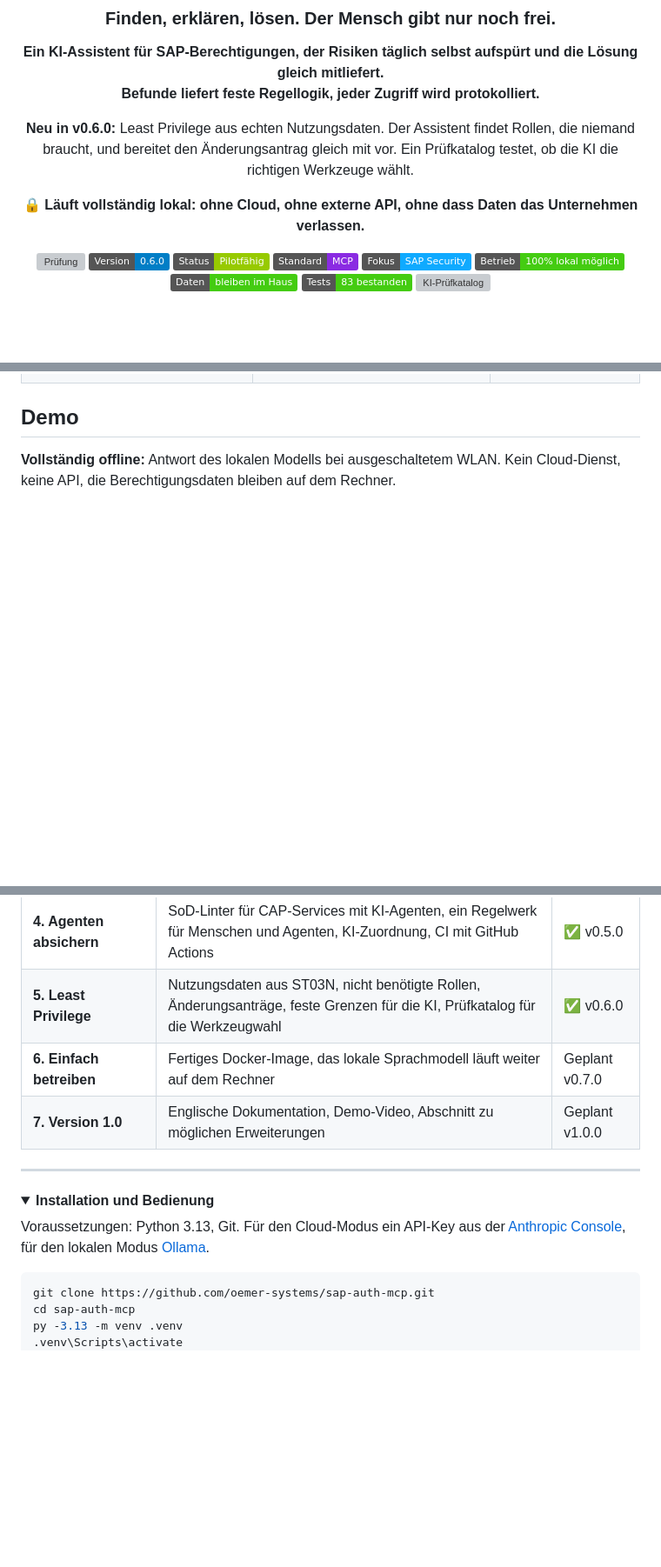
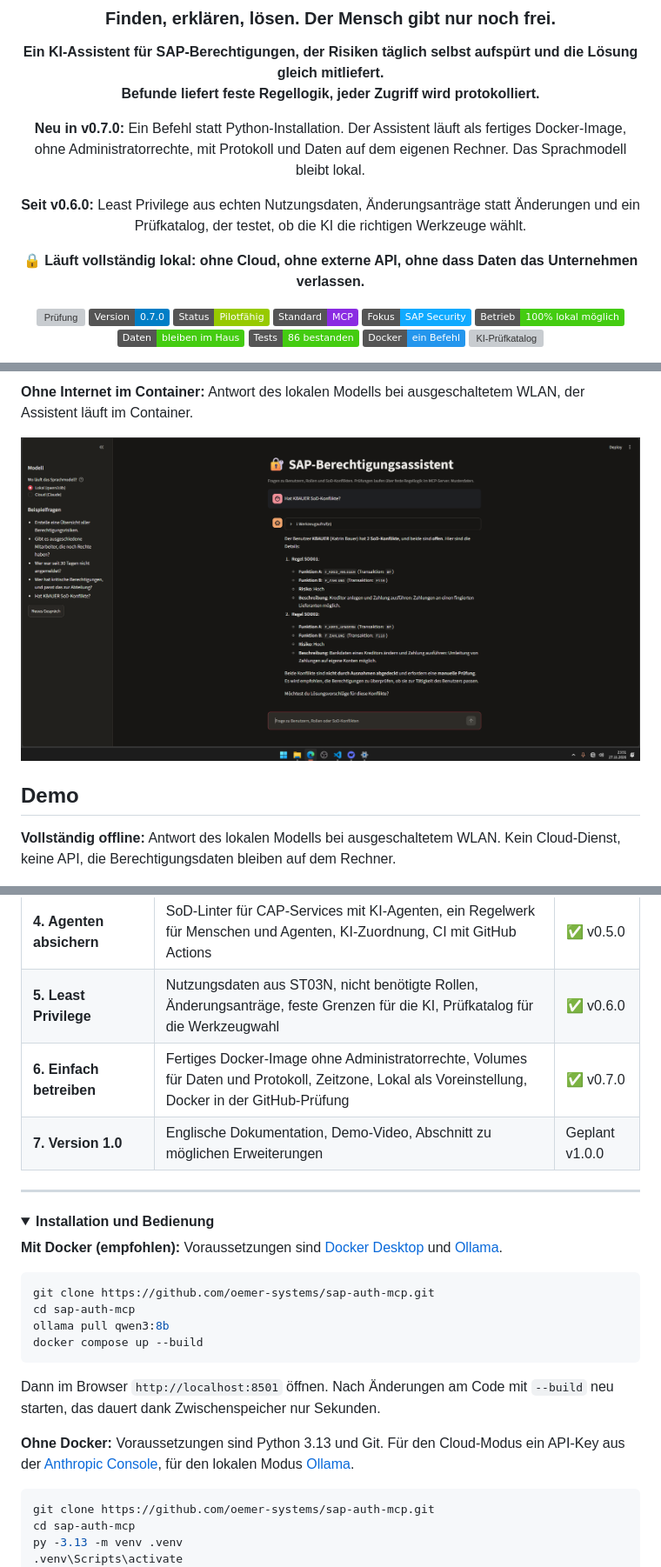
Before and after one commit to oemer-systems/sap-auth-mcp, a Markdown page: README.md, 3 parts joined by grey strips. Shown at 87% size. GitHub-like rendering; pictures changed too: assets/docker-offline.png (added); folded sections open; badges without logos; blank space fills up the shorter version; grey boxes are pictures that could not be loaded.

Commit message:
README: v0.7.0 mit Docker, Offline-Nachweis im Container

````diff
--- a/README.md
+++ b/README.md
@@ -6,17 +6,20 @@
 
 **Ein KI-Assistent für SAP-Berechtigungen, der Risiken täglich selbst aufspürt und die Lösung gleich mitliefert.<br>Befunde liefert feste Regellogik, jeder Zugriff wird protokolliert.**
 
-**Neu in v0.6.0:** Least Privilege aus echten Nutzungsdaten. Der Assistent findet Rollen, die niemand braucht, und bereitet den Änderungsantrag gleich mit vor. Ein Prüfkatalog testet, ob die KI die richtigen Werkzeuge wählt.
+**Neu in v0.7.0:** Ein Befehl statt Python-Installation. Der Assistent läuft als fertiges Docker-Image, ohne Administratorrechte, mit Protokoll und Daten auf dem eigenen Rechner. Das Sprachmodell bleibt lokal.
+
+**Seit v0.6.0:** Least Privilege aus echten Nutzungsdaten, Änderungsanträge statt Änderungen und ein Prüfkatalog, der testet, ob die KI die richtigen Werkzeuge wählt.
 
 🔒 **Läuft vollständig lokal: ohne Cloud, ohne externe API, ohne dass Daten das Unternehmen verlassen.**
 
 [![Prüfung](https://github.com/oemer-systems/sap-auth-mcp/actions/workflows/pruefung.yml/badge.svg)](https://github.com/oemer-systems/sap-auth-mcp/actions/workflows/pruefung.yml)
-![Version](https://img.shields.io/badge/Version-0.6.0-blue)
+![Version](https://img.shields.io/badge/Version-0.7.0-blue)
 ![Status](https://img.shields.io/badge/Status-Pilotf%C3%A4hig-green)
 ![MCP](https://img.shields.io/badge/Standard-MCP-8A2BE2)
 ![SAP](https://img.shields.io/badge/Fokus-SAP_Security-0FAAFF)
 ![Lokal](https://img.shields.io/badge/Betrieb-100%25_lokal_m%C3%B6glich-success)
 ![Datenschutz](https://img.shields.io/badge/Daten-bleiben_im_Haus-success)
-![Tests](https://img.shields.io/badge/Tests-83_bestanden-brightgreen)
+![Tests](https://img.shields.io/badge/Tests-86_bestanden-brightgreen)
+![Docker](https://img.shields.io/badge/Docker-ein_Befehl-2496ED)
 ![KI-Prüfkatalog](https://img.shields.io/badge/KI--Pr%C3%BCfkatalog-18%2F18-brightgreen)
 
@@ -288,3 +326,7 @@ Einmalig bei der Einrichtung werden die Software und das Sprachmodell herunterge
+**Ohne Internet im Container:** Antwort des lokalen Modells bei ausgeschaltetem WLAN, der Assistent läuft im Container.
+
+![Docker offline](assets/docker-offline.png)
+
 ## Demo
 
 **Vollständig offline:** Antwort des lokalen Modells bei ausgeschaltetem WLAN. Kein Cloud-Dienst, keine API, die Berechtigungsdaten bleiben auf dem Rechner.
@@ -371,7 +413,7 @@ Der Wächter und der SoD-Linter nutzen denselben festen Code und dasselbe Regelw
 | **3. Vorausdenken** | Wächter, Lösungsvorschläge, Simulation, HR-Abgleich, Rollenkonzept | ✅ v0.4.0 |
 | **4. Agenten absichern** | SoD-Linter für CAP-Services mit KI-Agenten, ein Regelwerk für Menschen und Agenten, KI-Zuordnung, CI mit GitHub Actions | ✅ v0.5.0 |
 | **5. Least Privilege** | Nutzungsdaten aus ST03N, nicht benötigte Rollen, Änderungsanträge, feste Grenzen für die KI, Prüfkatalog für die Werkzeugwahl | ✅ v0.6.0 |
-| **6. Einfach betreiben** | Fertiges Docker-Image, das lokale Sprachmodell läuft weiter auf dem Rechner | Geplant v0.7.0 |
+| **6. Einfach betreiben** | Fertiges Docker-Image ohne Administratorrechte, Volumes für Daten und Protokoll, Zeitzone, Lokal als Voreinstellung, Docker in der GitHub-Prüfung | ✅ v0.7.0 |
 | **7. Version 1.0** | Englische Dokumentation, Demo-Video, Abschnitt zu möglichen Erweiterungen | Geplant v1.0.0 |
 
 ---
@@ -379,7 +421,18 @@ Der Wächter und der SoD-Linter nutzen denselben festen Code und dasselbe Regelw
 <details>
 <summary><b>Installation und Bedienung</b></summary>
 
-Voraussetzungen: Python 3.13, Git. Für den Cloud-Modus ein API-Key aus der [Anthropic Console](https://console.anthropic.com), für den lokalen Modus [Ollama](https://ollama.com/download).
+**Mit Docker (empfohlen):** Voraussetzungen sind [Docker Desktop](https://www.docker.com/products/docker-desktop/) und [Ollama](https://ollama.com/download).
+
+```powershell
+git clone https://github.com/oemer-systems/sap-auth-mcp.git
+cd sap-auth-mcp
+ollama pull qwen3:8b
+docker compose up --build
+```
+
+Dann im Browser `http://localhost:8501` öffnen. Nach Änderungen am Code mit `--build` neu starten, das dauert dank Zwischenspeicher nur Sekunden.
+
+**Ohne Docker:** Voraussetzungen sind Python 3.13 und Git. Für den Cloud-Modus ein API-Key aus der [Anthropic Console](https://console.anthropic.com), für den lokalen Modus [Ollama](https://ollama.com/download).
 
 ```powershell
 git clone https://github.com/oemer-systems/sap-auth-mcp.git
````
Also changed, not shown: other parts of README.md (+51 -7 lines).
